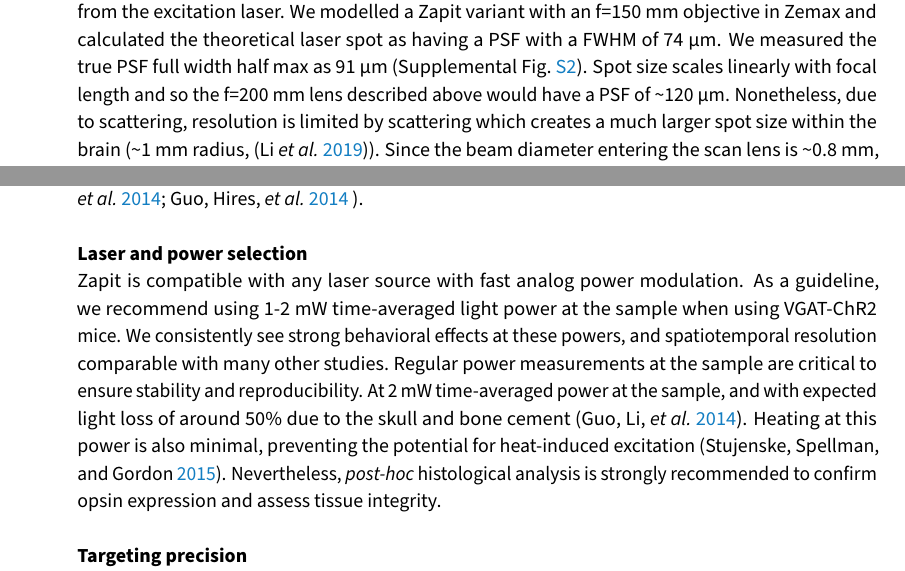
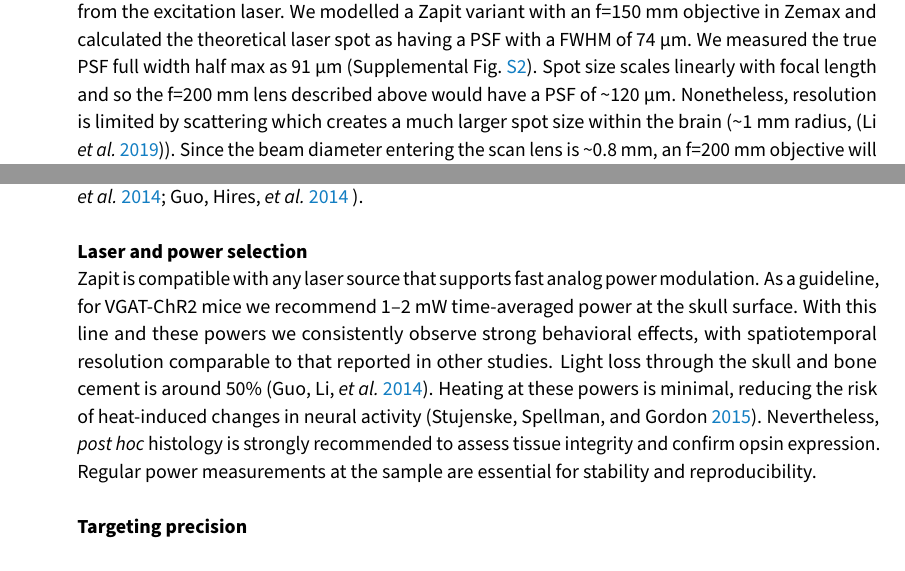
Before and after one commit to Zapit-Optostim/overleaf-manuscript, a LaTeX document (main.tex, which reads discussion.tex, results.tex): two parts of pages 3 and 18 of 31, joined at a grey line, cut so that both start at the same text. Compiled offline with pdfLaTeX.

Commit message:
minor fixes

```diff
--- a/discussion.tex
+++ b/discussion.tex
@@ -13,7 +13,14 @@ There are other effective approaches for rapid programmatic photostimulation in
 To maximize targeting flexibility and accuracy, we recommend a head-fixation device that provides an unobstructed view of the entire dorsal surface of the skull, and marking structural reference points during surgery. We further recommend a thin layer of transparent glue (\cite{Zatka-Haas2021SensoryDecision, Coen2023MouseDecisions}) or `bone' cement (200-300~$\mu m$ thick) to protect the skull, as thicker layers of cement (0.5-1~mm) may reduce stimulation efficacy. For general details of \textit{in vivo} surgical and behavioral procedures in head-fixed mice we direct the reader to existing resources (e.g. \cite{Guo2014FlowMice, Guo2014ProceduresMice} ).
 
 \subsubsection{Laser and power selection}
-Zapit is compatible with any laser source with fast analog power modulation. As a guideline, we recommend using 1-2~mW time-averaged light power at the sample when using VGAT-ChR2 mice. We consistently see strong behavioral effects at these powers, and spatiotemporal resolution comparable with many other studies. Regular power measurements at the sample are critical to ensure stability and reproducibility. At 2~mW time-averaged power at the sample, and with expected light loss of around 50\% due to the skull and bone cement (\cite{Guo2014FlowMice}). Heating at this power is also minimal, preventing the potential for heat-induced excitation  (\cite{Stujenske2015ModelingOptogenetics}). Nevertheless, \textit{post-hoc} histological analysis is strongly recommended to confirm opsin expression and assess tissue integrity.
+Zapit is compatible with any laser source that supports fast analog power modulation.
+As a guideline, for VGAT-ChR2 mice we recommend 1--2~mW time-averaged power at the skull surface.
+With this line and these powers we consistently observe strong behavioral effects, with spatiotemporal resolution comparable to that reported in other studies.
+Light loss through the skull and bone cement is around 50\% \citep{Guo2014FlowMice}.
+Heating at these powers is minimal, reducing the risk of heat-induced changes in neural activity \citep{Stujenske2015ModelingOptogenetics}.
+Nevertheless, \textit{post hoc} histology is strongly recommended to assess tissue integrity and confirm opsin expression.
+Regular power measurements at the sample are essential for stability and reproducibility.
+
 
 \subsubsection{Targeting precision}
 With transgenic lines expressing opsin brain-wide (including VGAT-ChR2 mice), stimulation with high laser powers (e.g. 4~mW or above at the sample) may cause off-target behavioral effects due to light-scatter laterally and axially through cortex (\cite{Li2019SpatiotemporalCircuits,Babl2019TheInterneurons}). Ideally, laser parameters including power, duration and ramp-down should be informed by electrophysiological recordings and/or modeling of light propagation through the brain (\cite{Yona2016RealisticApplications}). If limiting the impact of light dispersion is critical, opsins can be expressed via targeted viral injections. Under these conditions, expression can be restricted to highly localized circuits, genetically and anatomically defined subpopulations and sub-cellular compartments, and verified using \textit{post-hoc} histology.
--- a/results.tex
+++ b/results.tex
@@ -30,7 +30,7 @@ For a setup with a 473~nm laser (we used a Coherent Obis) targeting Channelrhodo
 An MF525-39 emission filter in front of the camera allows visualization of autofluorescence from the target location without contamination from the excitation laser.
 We modelled a Zapit variant with an f=150~mm objective in Zemax and calculated the theoretical laser spot as having a PSF with a FWHM of 74~\textmu m.
 We measured the true PSF full width half max as 91~\textmu m (Supplemental Fig.~\ref{fig:Fig2_supp}).
-Spot size scales linearly with focal length and so the f=200~mm lens described above would have a PSF of \textasciitilde{}120~µm. Nonetheless, due to scattering, resolution is limited by scattering which creates a much larger spot size within the brain (\textasciitilde{}1~mm radius, (\cite{Li2019SpatiotemporalCircuits})).
+Spot size scales linearly with focal length and so the f=200~mm lens described above would have a PSF of \textasciitilde{}120~µm. Nonetheless, resolution is limited by scattering which creates a much larger spot size within the brain (\textasciitilde{}1~mm radius, (\cite{Li2019SpatiotemporalCircuits})).
 Since the beam diameter entering the scan lens is \textasciitilde{}0.8~mm, an f=200~mm objective will yield an excitation NA of about 0.002, meaning the beam is always in focus over the curved skull. The Rayleigh range ($Z_R$) defines the axial distance from focus where the beam diameter doubles; in our system $Z_R=37.6~mm$.
 
 The modular and open-source nature of Zapit means that new configurations can be constructed, such as employing two lasers in one experiment to stimulate different opsins within one mouse (Supplemental Fig.~\ref{fig:Dual_laser}). Future developments to Zapit's control code will facilitate this use-case.
```
